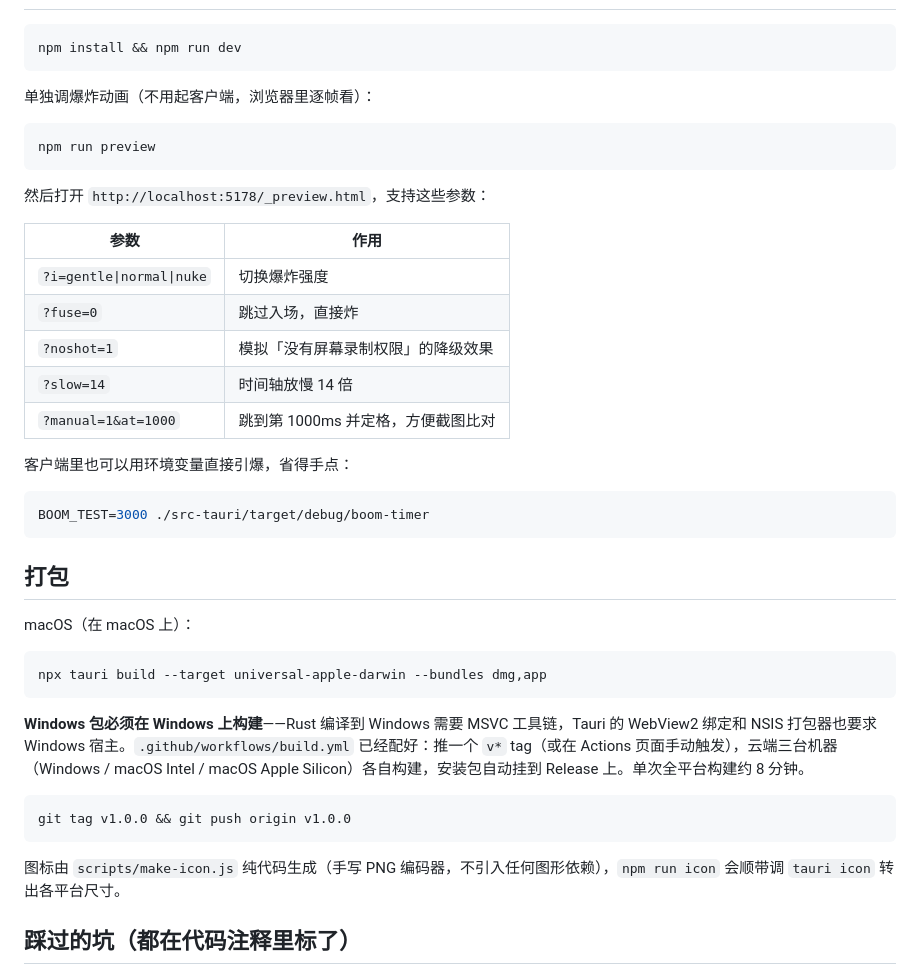
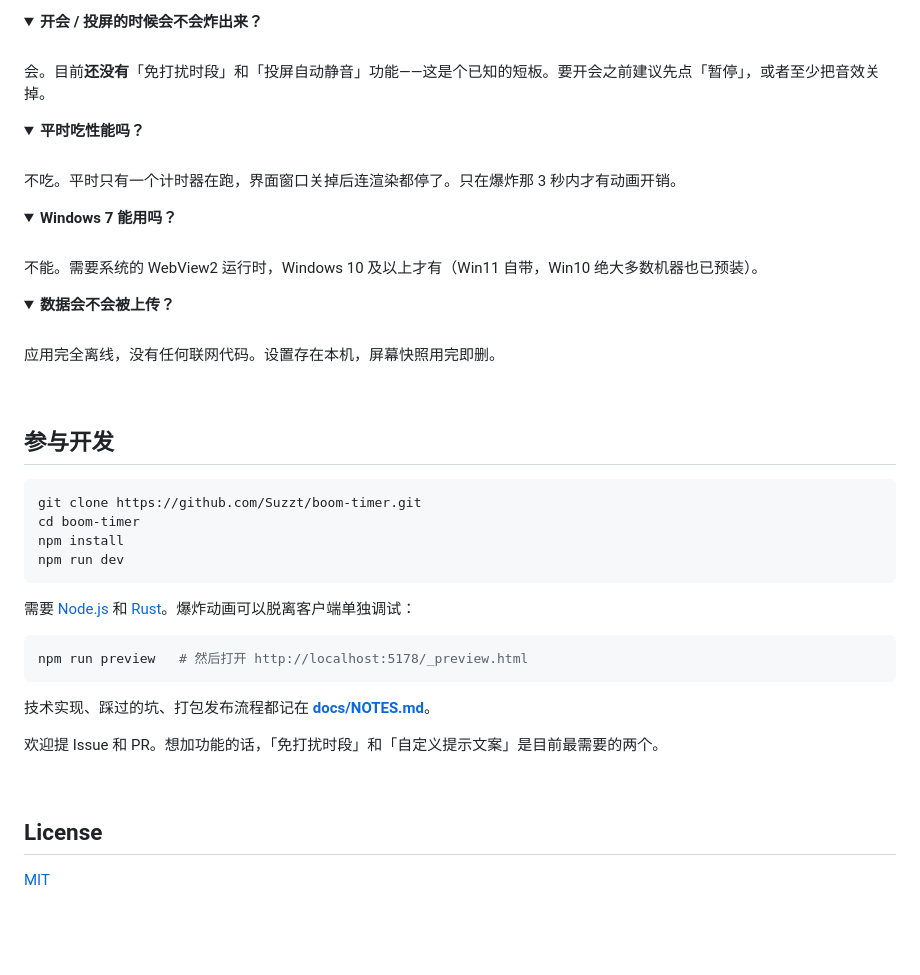
Before and after one commit to Suzzt/boom-timer, a Markdown page: README.md, the part around one of its changes. Rendered like a GitHub page; folded sections open; blank space fills up the shorter version.

````diff
--- a/README.md
+++ b/README.md
@@ -57,45 +129,53 @@ macOS 与 Windows 双端。
+<details>
+<summary><b>开会 / 投屏的时候会不会炸出来？</b></summary>
+<br>
+会。目前<b>还没有</b>「免打扰时段」和「投屏自动静音」功能——这是个已知的短板。要开会之前建议先点「暂停」，或者至少把音效关掉。
+</details>
+
+<details>
+<summary><b>平时吃性能吗？</b></summary>
+<br>
+不吃。平时只有一个计时器在跑，界面窗口关掉后连渲染都停了。只在爆炸那 3 秒内才有动画开销。
+</details>
+
+<details>
+<summary><b>Windows 7 能用吗？</b></summary>
+<br>
+不能。需要系统的 WebView2 运行时，Windows 10 及以上才有（Win11 自带，Win10 绝大多数机器也已预装）。
+</details>
+
+<details>
+<summary><b>数据会不会被上传？</b></summary>
+<br>
+应用完全离线，没有任何联网代码。设置存在本机，屏幕快照用完即删。
+</details>
+
+<br>
+
+## 参与开发
 
 ```bash
-npm install && npm run dev
+git clone https://github.com/Suzzt/boom-timer.git
+cd boom-timer
+npm install
+npm run dev
 ```
 
-单独调爆炸动画（不用起客户端，浏览器里逐帧看）：
+需要 [Node.js](https://nodejs.org) 和 [Rust](https://rustup.rs)。爆炸动画可以脱离客户端单独调试：
 
 ```bash
-npm run preview
+npm run preview   # 然后打开 http://localhost:5178/_preview.html
 ```
 
-然后打开 `http://localhost:5178/_preview.html`，支持这些参数：
+技术实现、踩过的坑、打包发布流程都记在 **[docs/NOTES.md](docs/NOTES.md)**。
 
-| 参数 | 作用 |
-| --- | --- |
-| `?i=gentle\|normal\|nuke` | 切换爆炸强度 |
-| `?fuse=0` | 跳过入场，直接炸 |
-| `?noshot=1` | 模拟「没有屏幕录制权限」的降级效果 |
-| `?slow=14` | 时间轴放慢 14 倍 |
-| `?manual=1&at=1000` | 跳到第 1000ms 并定格，方便截图比对 |
+欢迎提 Issue 和 PR。想加功能的话，「免打扰时段」和「自定义提示文案」是目前最需要的两个。
 
-客户端里也可以用环境变量直接引爆，省得手点：
+<br>
 
-```bash
-BOOM_TEST=3000 ./src-tauri/target/debug/boom-timer
-```
+## License
 
-## 打包
+[MIT](LICENSE)
 
-macOS（在 macOS 上）：
+<br>
 
-```bash
-npx tauri build --target universal-apple-darwin --bundles dmg,app
-```
-
-**Windows 包必须在 Windows 上构建**——Rust 编译到 Windows 需要 MSVC 工具链，Tauri 的 WebView2 绑定和 NSIS 打包器也要求 Windows 宿主。`.github/workflows/build.yml` 已经配好：推一个 `v*` tag（或在 Actions 页面手动触发），云端三台机器（Windows / macOS Intel / macOS Apple Silicon）各自构建，安装包自动挂到 Release 上。单次全平台构建约 8 分钟。
-
-```bash
-git tag v1.0.0 && git push origin v1.0.0
-```
-
-图标由 `scripts/make-icon.js` 纯代码生成（手写 PNG 编码器，不引入任何图形依赖），`npm run icon` 会顺带调 `tauri icon` 转出各平台尺寸。
-
-## 踩过的坑（都在代码注释里标了）
-
````
Also changed, not shown: other parts of README.md (+109 -64 lines), docs/NOTES.md (added, +154 -0 lines), assets/icon.png (added), assets/shot-aftermath.jpg (added), assets/shot-boom.jpg (added), assets/shot-incoming.jpg (added), assets/shot-ui.png (added), 4 other files.
